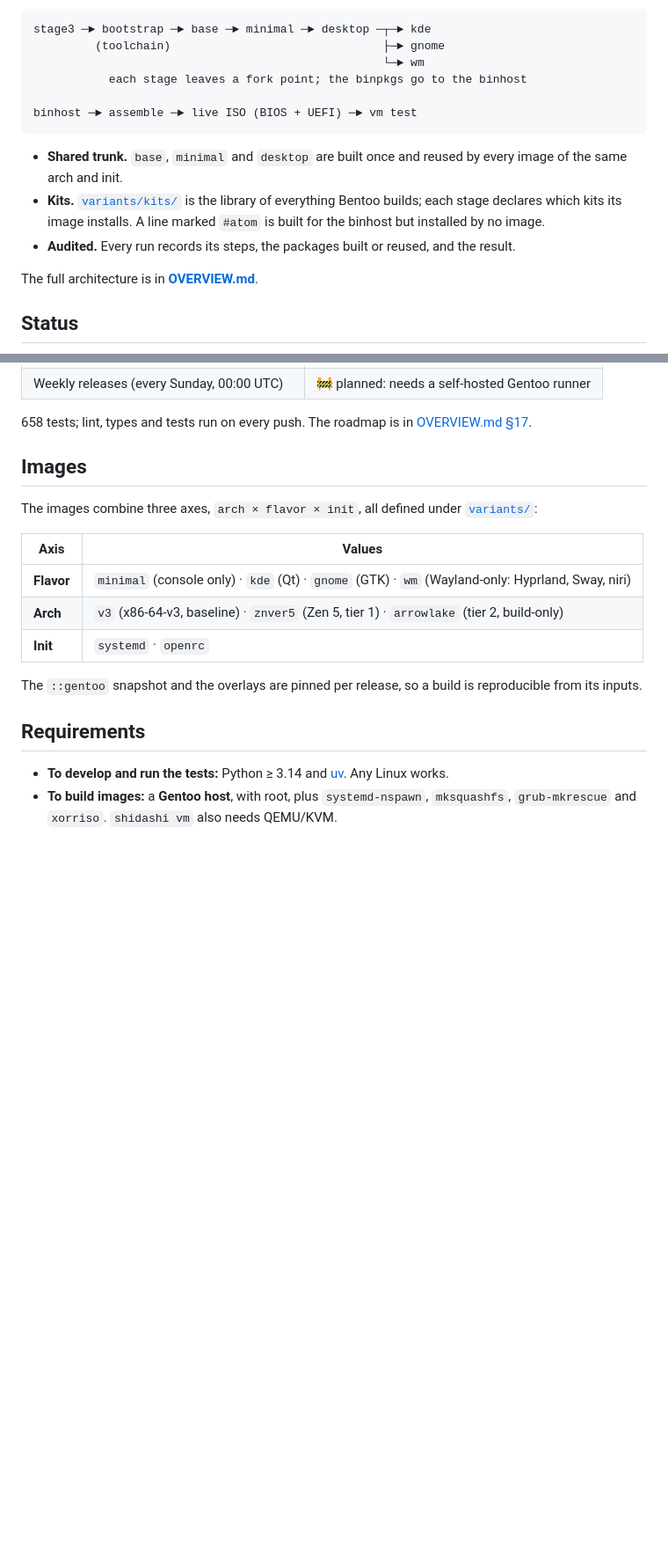
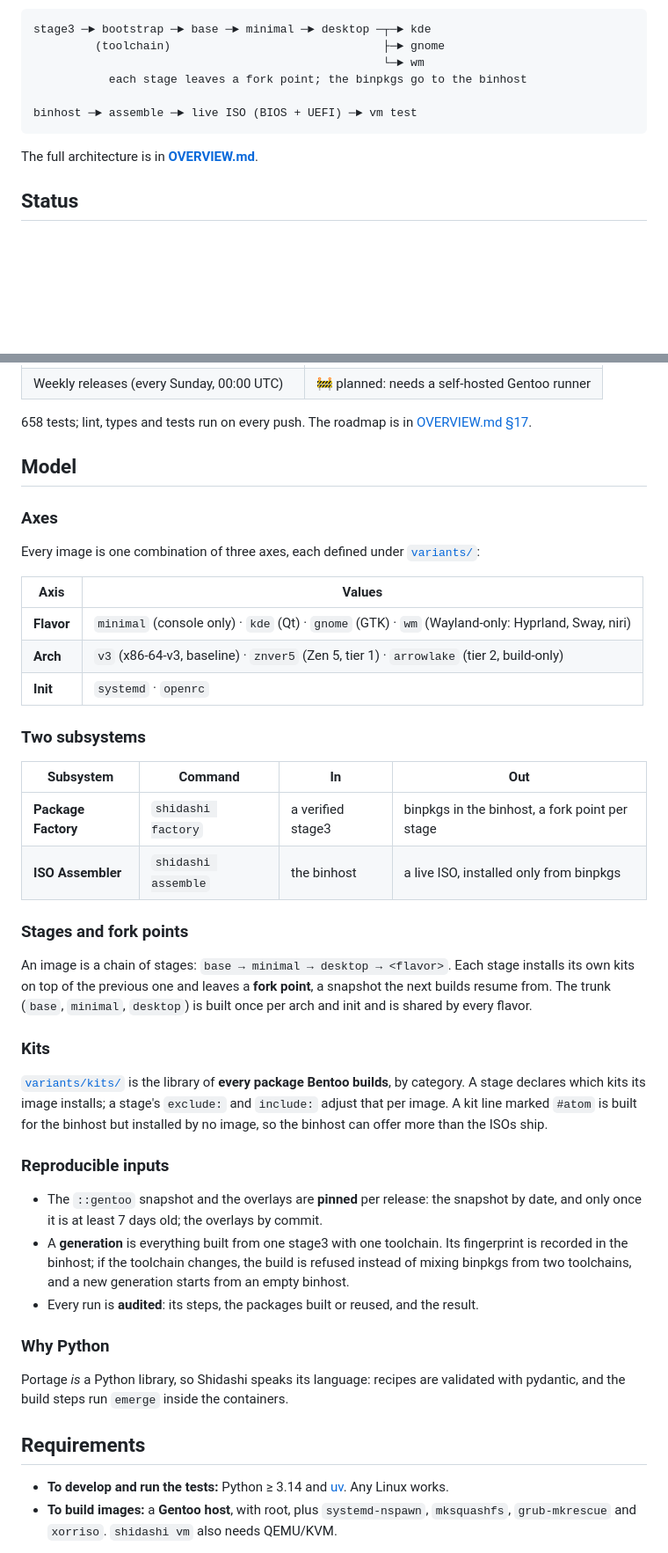
Before and after one commit to obentoo/shidashi, a Markdown page: README.md, 2 parts joined by grey strips. Shown at 88% size. Drawn GitHub-style; blank space fills up the shorter version.

Commit message:
docs(readme): organize the Model section
Axes, the two subsystems, stages and fork points, kits, reproducible inputs
and why Python, each under its own heading; the bullets that repeated them
under "What it does" are gone. Restores what the old Model section said and
the rewrite had dropped: the two subsystems, the generation (a toolchain
change refuses the build), Python because Portage is a Python library.
The pinning claim follows the code: the 7-day cooldown is the ::gentoo
snapshot's; overlays are pinned by commit.

Co-Authored-By: Claude Opus 5.5 <noreply@anthropic.com>

````diff
--- a/README.md
+++ b/README.md
@@ -29,13 +29,6 @@ stage3 ─► bootstrap ─► base ─► minimal ─► desktop ─┬─► k
 binhost ─► assemble ─► live ISO (BIOS + UEFI) ─► vm test
 ```
 
-- **Shared trunk.** `base`, `minimal` and `desktop` are built once and reused by every image
-  of the same arch and init.
-- **Kits.** [`variants/kits/`](variants/kits/README) is the library of everything Bentoo
-  builds; each stage declares which kits its image installs. A line marked `#atom` is built for
-  the binhost but installed by no image.
-- **Audited.** Every run records its steps, the packages built or reused, and the result.
-
 The full architecture is in **[OVERVIEW.md](OVERVIEW.md)**.
 
 ## Status
@@ -50,10 +43,11 @@ The full architecture is in **[OVERVIEW.md](OVERVIEW.md)**.
 658 tests; lint, types and tests run on every push. The roadmap is in
 [OVERVIEW.md §17](OVERVIEW.md#17-development-roadmap).
 
-## Images
+## Model
 
-The images combine three axes, `arch × flavor × init`, all defined under
-[`variants/`](variants/):
+### Axes
+
+Every image is one combination of three axes, each defined under [`variants/`](variants/):
 
 | Axis | Values |
 |---|---|
@@ -61,8 +55,40 @@ The images combine three axes, `arch × flavor × init`, all defined under
 | **Arch** | `v3` (x86-64-v3, baseline) · `znver5` (Zen 5, tier 1) · `arrowlake` (tier 2, build-only) |
 | **Init** | `systemd` · `openrc` |
 
-The `::gentoo` snapshot and the overlays are pinned per release, so a build is reproducible
-from its inputs.
+### Two subsystems
+
+| Subsystem | Command | In | Out |
+|---|---|---|---|
+| **Package Factory** | `shidashi factory` | a verified stage3 | binpkgs in the binhost, a fork point per stage |
+| **ISO Assembler** | `shidashi assemble` | the binhost | a live ISO, installed only from binpkgs |
+
+### Stages and fork points
+
+An image is a chain of stages: `base → minimal → desktop → <flavor>`. Each stage installs its
+own kits on top of the previous one and leaves a **fork point**, a snapshot the next builds
+resume from. The trunk (`base`, `minimal`, `desktop`) is built once per arch and init and is
+shared by every flavor.
+
+### Kits
+
+[`variants/kits/`](variants/kits/README) is the library of **every package Bentoo builds**, by
+category. A stage declares which kits its image installs; a stage's `exclude:` and `include:`
+adjust that per image. A kit line marked `#atom` is built for the binhost but installed by no
+image, so the binhost can offer more than the ISOs ship.
+
+### Reproducible inputs
+
+- The `::gentoo` snapshot and the overlays are **pinned** per release: the snapshot by date,
+  and only once it is at least 7 days old; the overlays by commit.
+- A **generation** is everything built from one stage3 with one toolchain. Its fingerprint is
+  recorded in the binhost; if the toolchain changes, the build is refused instead of mixing
+  binpkgs from two toolchains, and a new generation starts from an empty binhost.
+- Every run is **audited**: its steps, the packages built or reused, and the result.
+
+### Why Python
+
+Portage *is* a Python library, so Shidashi speaks its language: recipes are validated with
+pydantic, and the build steps run `emerge` inside the containers.
 
 ## Requirements
 
````
